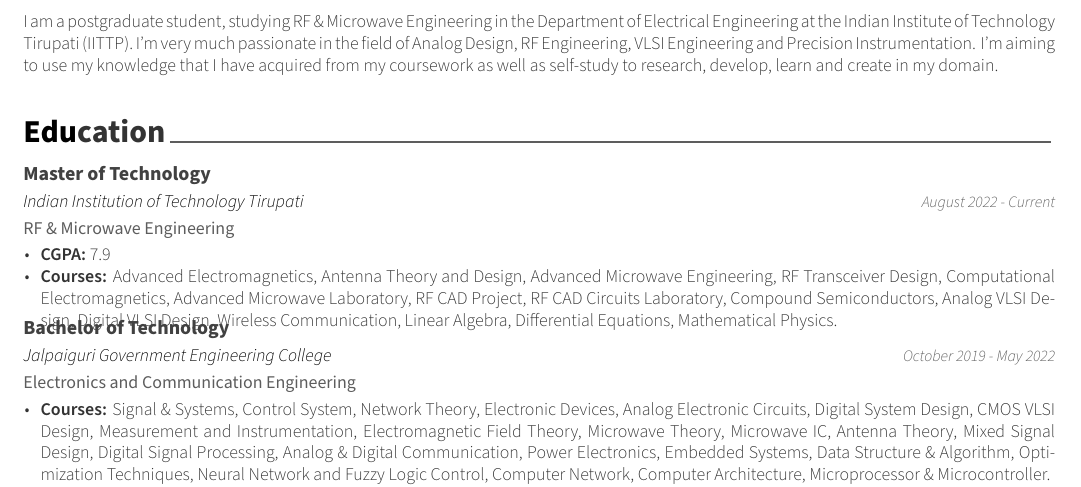
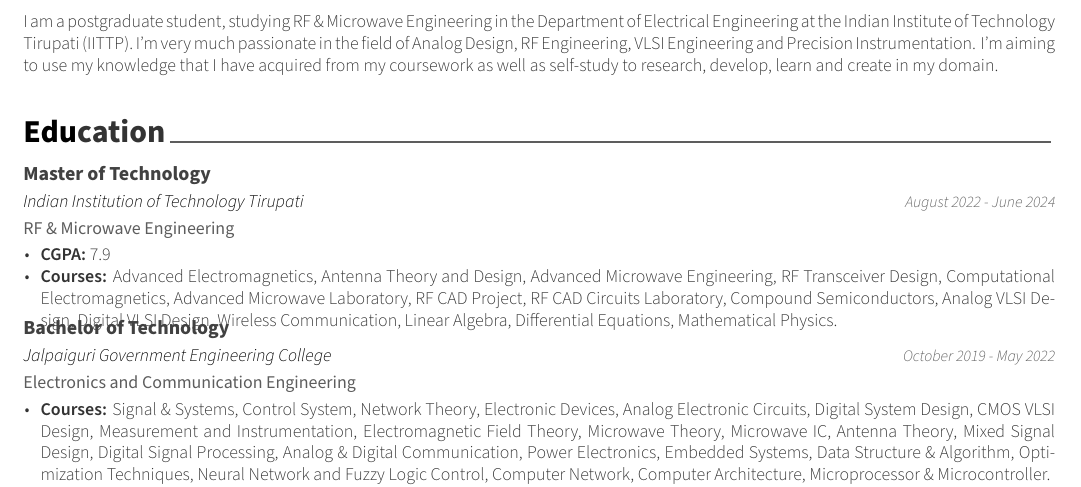
Before and after one commit to DhimanSarkar/DhimanSarkar, a LaTeX CV (Resume/src/resume.tex, which reads Resume/src/cv/education.tex): part of page 1 of 3, cut so that both start at the same text. Compiled offline with XeLaTeX.

Commit message:
MTech Duration updated

```diff
--- a/Resume/src/cv/education.tex
+++ b/Resume/src/cv/education.tex
@@ -14,7 +14,7 @@
     {Master of Technology} % Degree
     {Indian Institution of Technology Tirupati} % Institution
     {RF \& Microwave Engineering } % Location
-    {August 2022 - Current} % Date(s)
+    {August 2022 - June 2024} % Date(s)
     {
       \begin{cvitems} % Description(s) bullet points
         \item {\textbf{CGPA:} 7.9}
```
